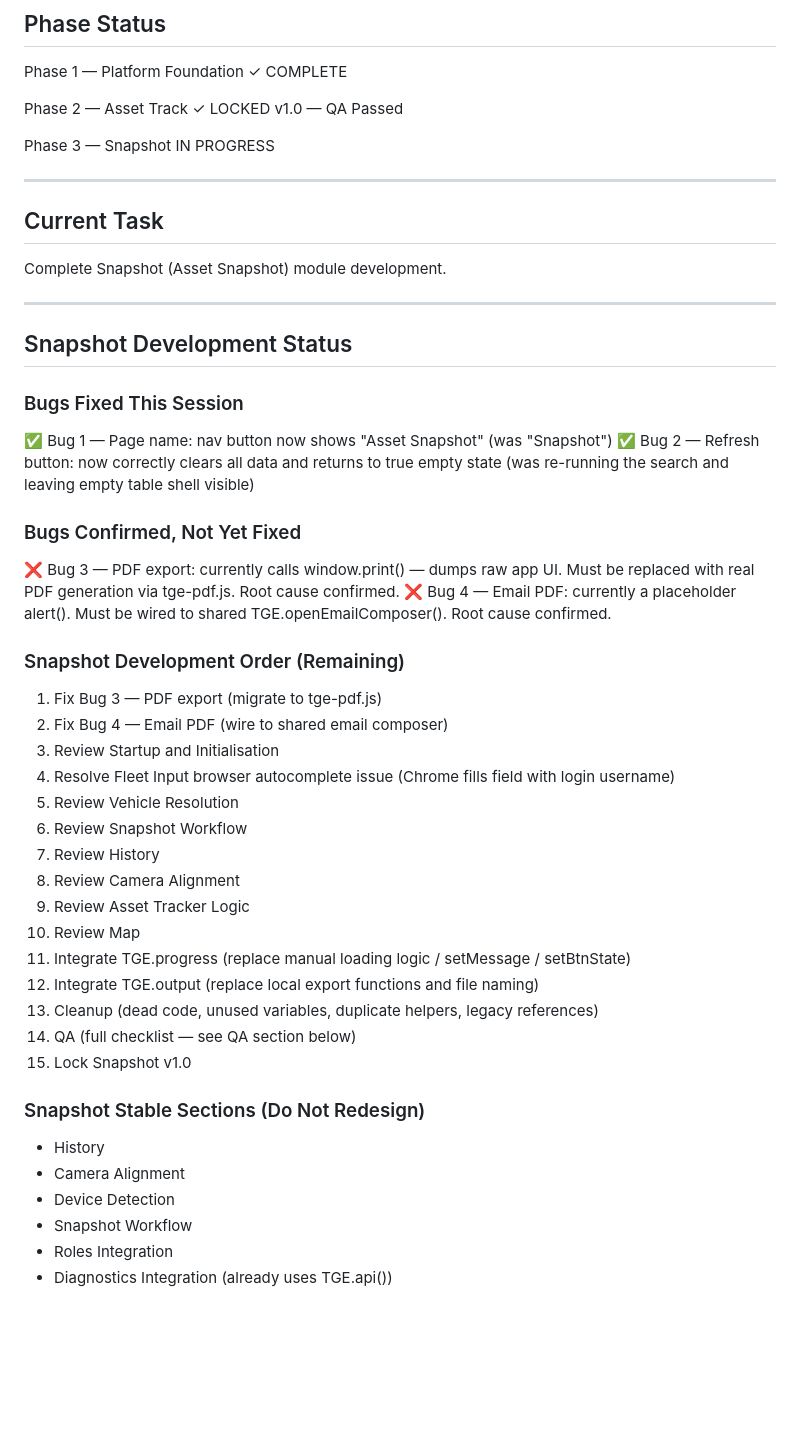
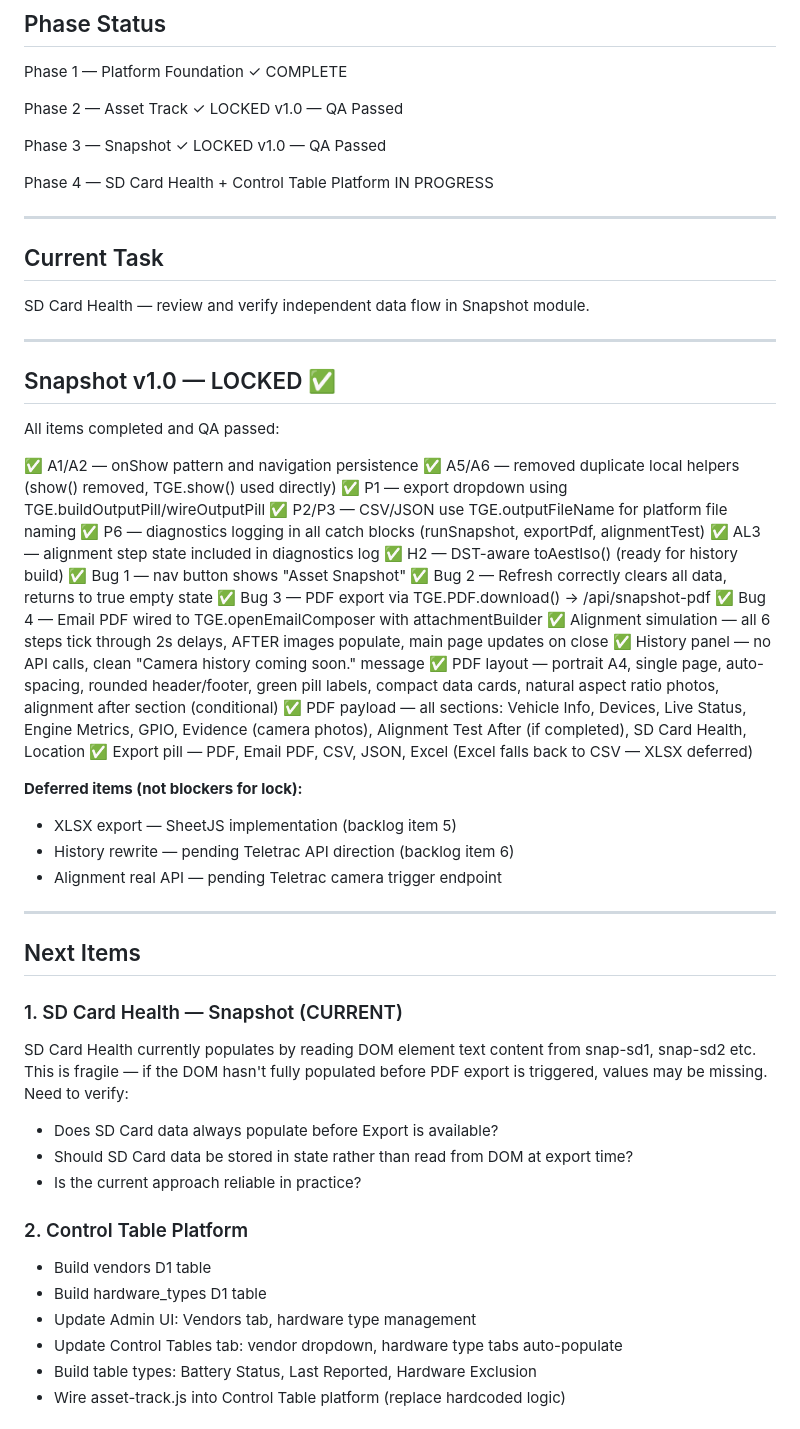
Before and after one commit to BarendBlignaut/TGE-Asset-Snapshot, a Markdown page: CURRENT-SPRINT.md, the part around one of its changes. Drawn GitHub-style; blank space fills up the shorter version.

```diff
--- a/CURRENT-SPRINT.md
+++ b/CURRENT-SPRINT.md
@@ -15,47 +15,60 @@ Phase 2 — Asset Track
 ✓ LOCKED v1.0 — QA Passed
 
 Phase 3 — Snapshot
+✓ LOCKED v1.0 — QA Passed
+
+Phase 4 — SD Card Health + Control Table Platform
 IN PROGRESS
 
 ---
 
 ## Current Task
 
-Complete Snapshot (Asset Snapshot) module development.
+SD Card Health — review and verify independent data flow in Snapshot module.
 
 ---
 
-## Snapshot Development Status
+## Snapshot v1.0 — LOCKED ✅
 
-### Bugs Fixed This Session
-✅ Bug 1 — Page name: nav button now shows "Asset Snapshot" (was "Snapshot")
-✅ Bug 2 — Refresh button: now correctly clears all data and returns to true empty state (was re-running the search and leaving empty table shell visible)
+All items completed and QA passed:
 
-### Bugs Confirmed, Not Yet Fixed
-❌ Bug 3 — PDF export: currently calls window.print() — dumps raw app UI. Must be replaced with real PDF generation via tge-pdf.js. Root cause confirmed.
-❌ Bug 4 — Email PDF: currently a placeholder alert(). Must be wired to shared TGE.openEmailComposer(). Root cause confirmed.
+✅ A1/A2 — onShow pattern and navigation persistence
+✅ A5/A6 — removed duplicate local helpers (show() removed, TGE.show() used directly)
+✅ P1 — export dropdown using TGE.buildOutputPill/wireOutputPill
+✅ P2/P3 — CSV/JSON use TGE.outputFileName for platform file naming
+✅ P6 — diagnostics logging in all catch blocks (runSnapshot, exportPdf, alignmentTest)
+✅ AL3 — alignment step state included in diagnostics log
+✅ H2 — DST-aware toAestIso() (ready for history build)
+✅ Bug 1 — nav button shows "Asset Snapshot"
+✅ Bug 2 — Refresh correctly clears all data, returns to true empty state
+✅ Bug 3 — PDF export via TGE.PDF.download() → /api/snapshot-pdf
+✅ Bug 4 — Email PDF wired to TGE.openEmailComposer with attachmentBuilder
+✅ Alignment simulation — all 6 steps tick through 2s delays, AFTER images populate, main page updates on close
+✅ History panel — no API calls, clean "Camera history coming soon." message
+✅ PDF layout — portrait A4, single page, auto-spacing, rounded header/footer, green pill labels, compact data cards, natural aspect ratio photos, alignment after section (conditional)
+✅ PDF payload — all sections: Vehicle Info, Devices, Live Status, Engine Metrics, GPIO, Evidence (camera photos), Alignment Test After (if completed), SD Card Health, Location
+✅ Export pill — PDF, Email PDF, CSV, JSON, Excel (Excel falls back to CSV — XLSX deferred)
 
-### Snapshot Development Order (Remaining)
-1. Fix Bug 3 — PDF export (migrate to tge-pdf.js)
-2. Fix Bug 4 — Email PDF (wire to shared email composer)
-3. Review Startup and Initialisation
-4. Resolve Fleet Input browser autocomplete issue (Chrome fills field with login username)
-5. Review Vehicle Resolution
-6. Review Snapshot Workflow
-7. Review History
-8. Review Camera Alignment
-9. Review Asset Tracker Logic
-10. Review Map
-11. Integrate TGE.progress (replace manual loading logic / setMessage / setBtnState)
-12. Integrate TGE.output (replace local export functions and file naming)
-13. Cleanup (dead code, unused variables, duplicate helpers, legacy references)
-14. QA (full checklist — see QA section below)
-15. Lock Snapshot v1.0
+**Deferred items (not blockers for lock):**
+- XLSX export — SheetJS implementation (backlog item 5)
+- History rewrite — pending Teletrac API direction (backlog item 6)
+- Alignment real API — pending Teletrac camera trigger endpoint
 
-### Snapshot Stable Sections (Do Not Redesign)
-- History
-- Camera Alignment
-- Device Detection
-- Snapshot Workflow
-- Roles Integration
-- Diagnostics Integration (already uses TGE.api())
+---
+
+## Next Items
+
+### 1. SD Card Health — Snapshot (CURRENT)
+SD Card Health currently populates by reading DOM element text content from snap-sd1, snap-sd2 etc. This is fragile — if the DOM hasn't fully populated before PDF export is triggered, values may be missing. Need to verify:
+- Does SD Card data always populate before Export is available?
+- Should SD Card data be stored in state rather than read from DOM at export time?
+- Is the current approach reliable in practice?
+
+### 2. Control Table Platform
+- Build vendors D1 table
+- Build hardware_types D1 table
+- Update Admin UI: Vendors tab, hardware type management
+- Update Control Tables tab: vendor dropdown, hardware type tabs auto-populate
+- Build table types: Battery Status, Last Reported, Hardware Exclusion
+- Wire asset-track.js into Control Table platform (replace hardcoded logic)
+
```
Also changed, not shown: other parts of CURRENT-SPRINT.md (+50 -111 lines).
